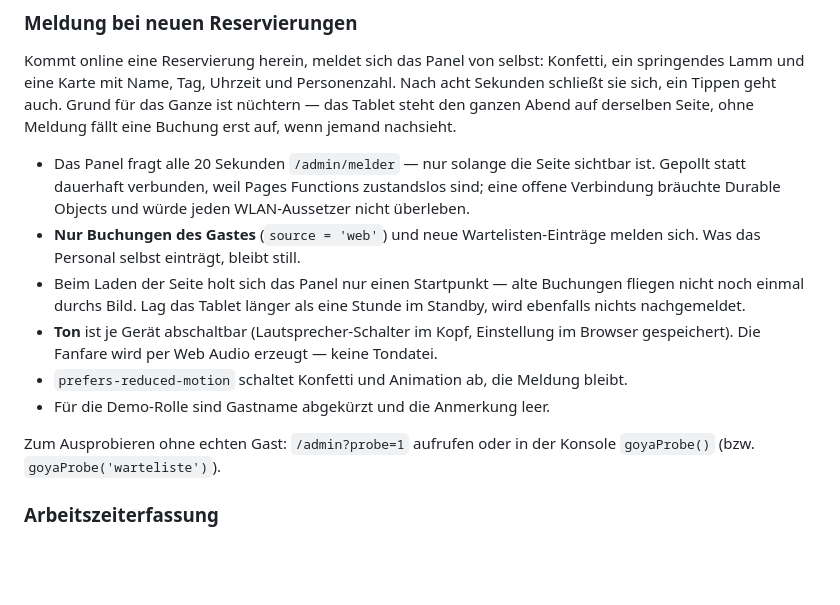
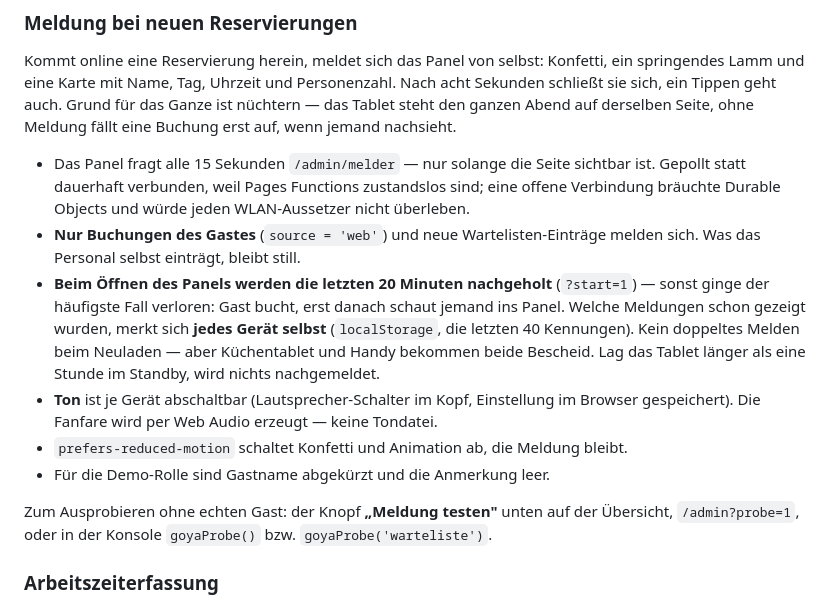
Before and after one commit to hasi-elektronic/goyas-lamm, a Markdown page: README.md, the part around the change. Rendered like a GitHub page; blank space fills up the shorter version.

Commit message:
README: Nachhol-Verhalten der Fanfare beschrieben

```diff
--- a/README.md
+++ b/README.md
@@ -168,21 +168,24 @@ schließt sie sich, ein Tippen geht auch. Grund für das Ganze ist nüchtern —
 den ganzen Abend auf derselben Seite, ohne Meldung fällt eine Buchung erst auf, wenn jemand
 nachsieht.
 
-- Das Panel fragt alle 20 Sekunden `/admin/melder` — nur solange die Seite sichtbar ist.
+- Das Panel fragt alle 15 Sekunden `/admin/melder` — nur solange die Seite sichtbar ist.
   Gepollt statt dauerhaft verbunden, weil Pages Functions zustandslos sind; eine offene
   Verbindung bräuchte Durable Objects und würde jeden WLAN-Aussetzer nicht überleben.
 - **Nur Buchungen des Gastes** (`source = 'web'`) und neue Wartelisten-Einträge melden sich.
   Was das Personal selbst einträgt, bleibt still.
-- Beim Laden der Seite holt sich das Panel nur einen Startpunkt — alte Buchungen fliegen
-  nicht noch einmal durchs Bild. Lag das Tablet länger als eine Stunde im Standby, wird
-  ebenfalls nichts nachgemeldet.
+- **Beim Öffnen des Panels werden die letzten 20 Minuten nachgeholt** (`?start=1`) — sonst
+  ginge der häufigste Fall verloren: Gast bucht, erst danach schaut jemand ins Panel.
+  Welche Meldungen schon gezeigt wurden, merkt sich **jedes Gerät selbst** (`localStorage`,
+  die letzten 40 Kennungen). Kein doppeltes Melden beim Neuladen — aber Küchentablet und
+  Handy bekommen beide Bescheid. Lag das Tablet länger als eine Stunde im Standby, wird
+  nichts nachgemeldet.
 - **Ton** ist je Gerät abschaltbar (Lautsprecher-Schalter im Kopf, Einstellung im Browser
   gespeichert). Die Fanfare wird per Web Audio erzeugt — keine Tondatei.
 - `prefers-reduced-motion` schaltet Konfetti und Animation ab, die Meldung bleibt.
 - Für die Demo-Rolle sind Gastname abgekürzt und die Anmerkung leer.
 
-Zum Ausprobieren ohne echten Gast: `/admin?probe=1` aufrufen oder in der Konsole
-`goyaProbe()` (bzw. `goyaProbe('warteliste')`).
+Zum Ausprobieren ohne echten Gast: der Knopf **„Meldung testen"** unten auf der Übersicht,
+`/admin?probe=1`, oder in der Konsole `goyaProbe()` bzw. `goyaProbe('warteliste')`.
 
 ### Arbeitszeiterfassung
 
```
